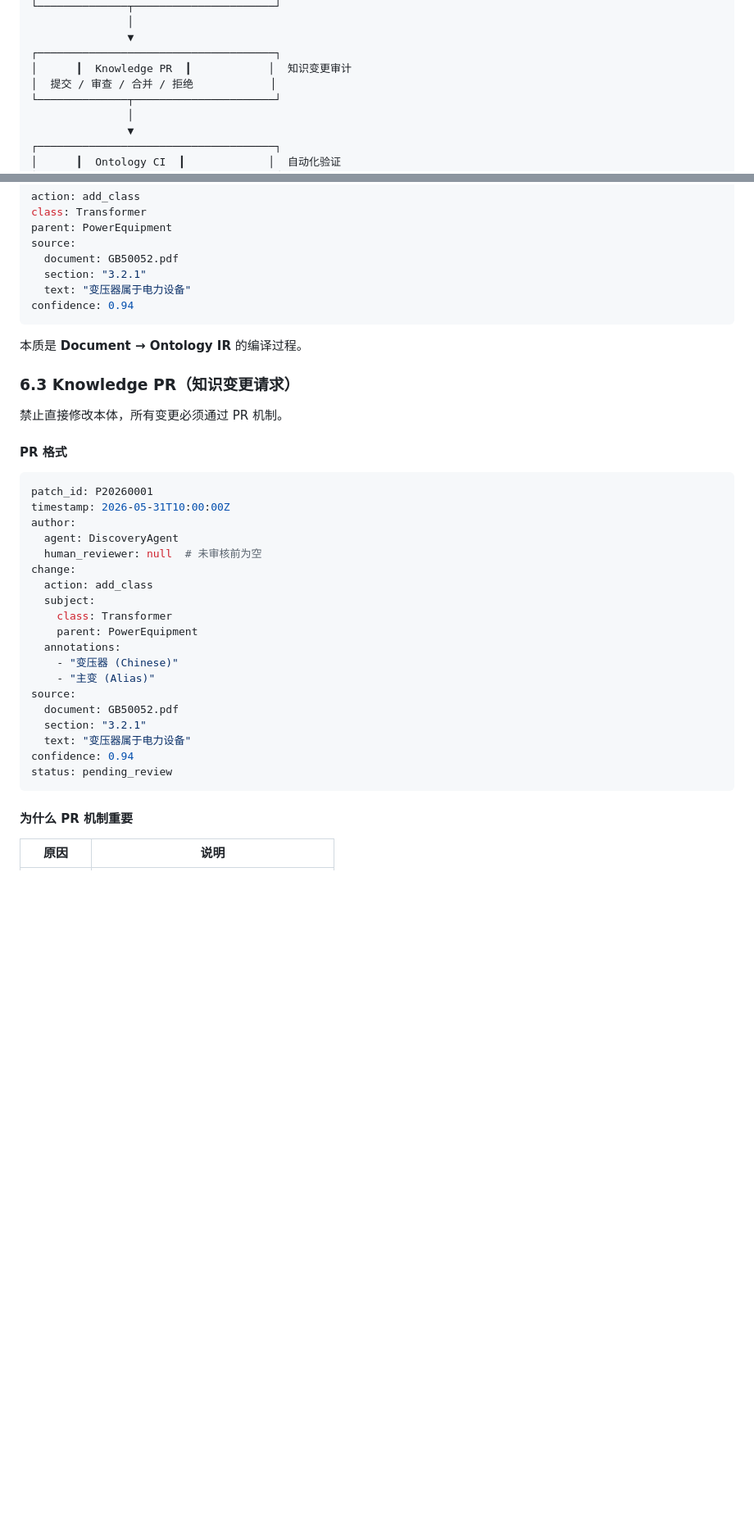
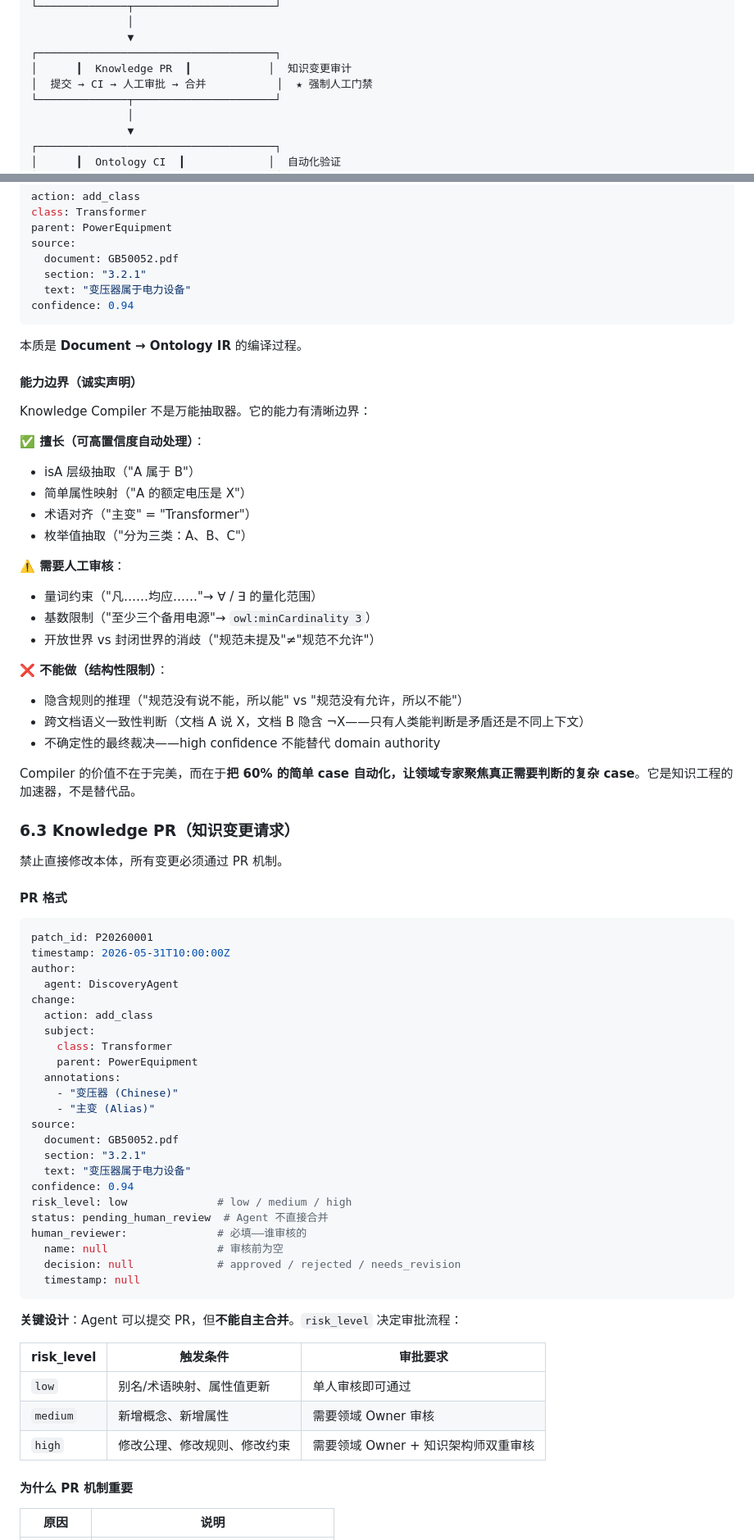
Before and after one commit to georgewangchn/OntologyOps, a Markdown page: docs/OntologyOps方案.md, 2 parts joined by grey strips. Shown at 82% size. GitHub-like rendering; blank space fills up the shorter version.

````diff
--- a/docs/OntologyOps方案.md
+++ b/docs/OntologyOps方案.md
@@ -211,7 +215,7 @@ Ontology + Facts
                ▼
 ┌─────────────────────────────────────┐
 │      ┃  Knowledge PR  ┃            │  知识变更审计
-│  提交 / 审查 / 合并 / 拒绝            │
+│  提交 → CI → 人工审批 → 合并           │  ★ 强制人工门禁
 └──────────────┬──────────────────────┘
                │
                ▼
@@ -351,6 +368,28 @@ confidence: 0.94
 
 本质是 **Document → Ontology IR** 的编译过程。
 
+#### 能力边界（诚实声明）
+
+Knowledge Compiler 不是万能抽取器。它的能力有清晰边界：
+
+**✅ 擅长（可高置信度自动处理）**：
+- isA 层级抽取（"A 属于 B"）
+- 简单属性映射（"A 的额定电压是 X"）
+- 术语对齐（"主变" = "Transformer"）
+- 枚举值抽取（"分为三类：A、B、C"）
+
+**⚠️ 需要人工审核**：
+- 量词约束（"凡……均应……"→ ∀ / ∃ 的量化范围）
+- 基数限制（"至少三个备用电源"→ `owl:minCardinality 3`）
+- 开放世界 vs 封闭世界的消歧（"规范未提及"≠"规范不允许"）
+
+**❌ 不能做（结构性限制）**：
+- 隐含规则的推理（"规范没有说不能，所以能" vs "规范没有允许，所以不能"）
+- 跨文档语义一致性判断（文档 A 说 X，文档 B 隐含 ¬X——只有人类能判断是矛盾还是不同上下文）
+- 不确定性的最终裁决——high confidence 不能替代 domain authority
+
+Compiler 的价值不在于完美，而在于**把 60% 的简单 case 自动化，让领域专家聚焦真正需要判断的复杂 case**。它是知识工程的加速器，不是替代品。
+
 ### 6.3 Knowledge PR（知识变更请求）
 
 禁止直接修改本体，所有变更必须通过 PR 机制。
@@ -362,7 +401,6 @@ patch_id: P20260001
 timestamp: 2026-05-31T10:00:00Z
 author:
   agent: DiscoveryAgent
-  human_reviewer: null  # 未审核前为空
 change:
   action: add_class
   subject:
@@ -376,8 +414,21 @@ source:
   section: "3.2.1"
   text: "变压器属于电力设备"
 confidence: 0.94
-status: pending_review
+risk_level: low              # low / medium / high
+status: pending_human_review  # Agent 不直接合并
+human_reviewer:              # 必填——谁审核的
+  name: null                 # 审核前为空
+  decision: null             # approved / rejected / needs_revision
+  timestamp: null
 ```
+
+**关键设计**：Agent 可以提交 PR，但**不能自主合并**。`risk_level` 决定审批流程：
+
+| risk_level | 触发条件 | 审批要求 |
+|-----------|---------|---------|
+| `low` | 别名/术语映射、属性值更新 | 单人审核即可通过 |
+| `medium` | 新增概念、新增属性 | 需要领域 Owner 审核 |
+| `high` | 修改公理、修改规则、修改约束 | 需要领域 Owner + 知识架构师双重审核 |
 
 #### 为什么 PR 机制重要
 
````
Also changed, not shown: other parts of docs/OntologyOps方案.md (+77 -11 lines), chapters/12-后记-从工具到思维.md (+2 -2 lines).
